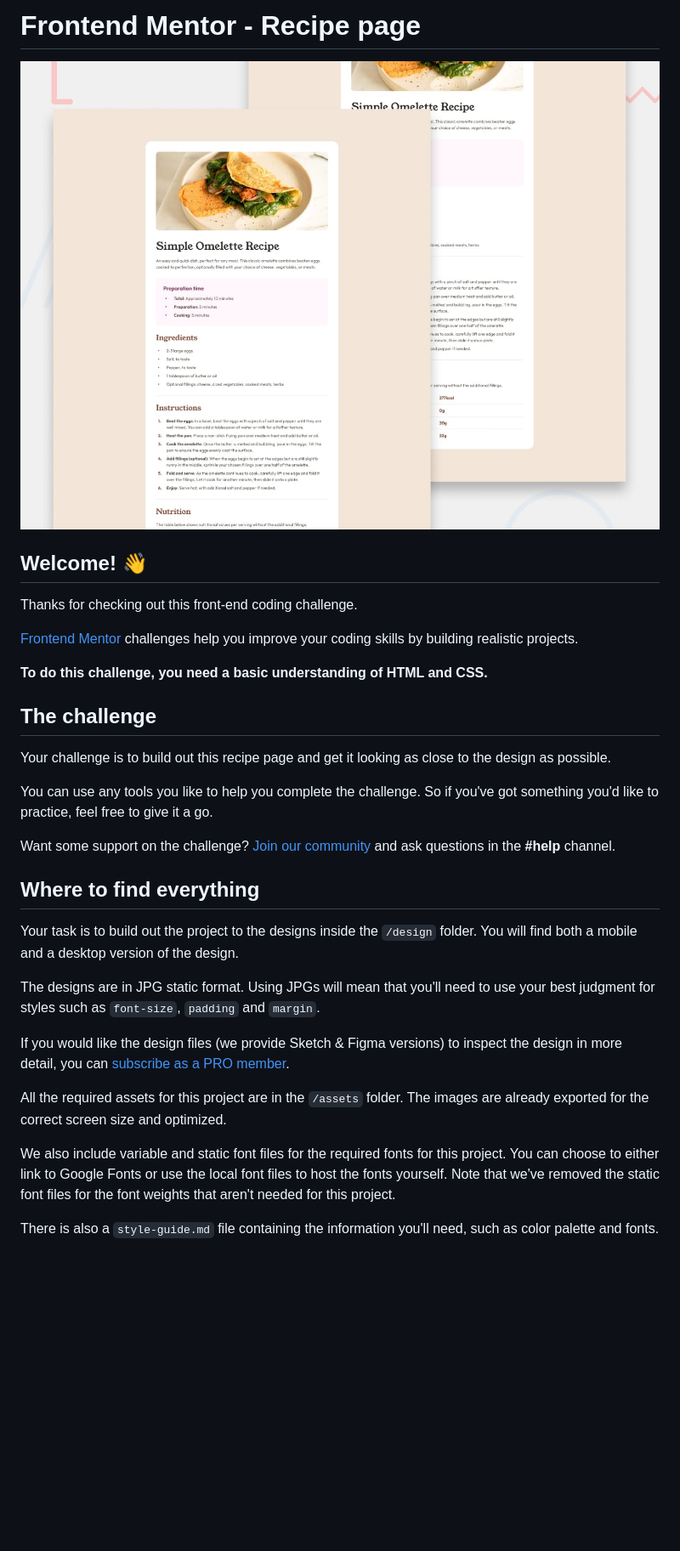
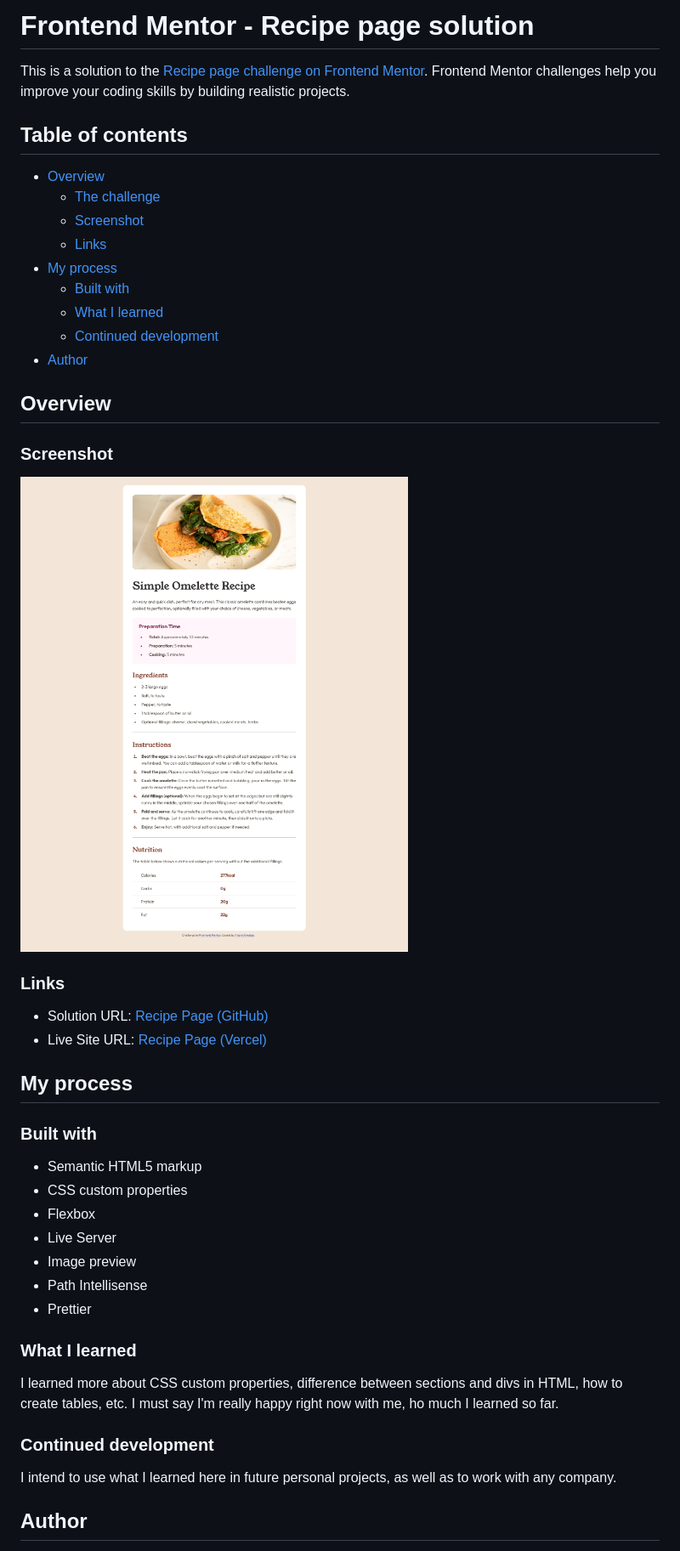
Before and after one commit to andre-almeida-2121/recipe-page, a Markdown page: README.md, the part around the change printed below. Shown: that part at 85% size. Rendered like a GitHub page; pictures changed too: image.png (added); blank space fills up the shorter version.

Commit message:
README added

```diff
--- a/README.md
+++ b/README.md
@@ -1,34 +1,49 @@
-# Frontend Mentor - Recipe page
+# Frontend Mentor - Recipe page solution
 
-![Design preview for the Recipe page coding challenge](./preview.jpg)
+This is a solution to the [Recipe page challenge on Frontend Mentor](https://www.frontendmentor.io/challenges/recipe-page-KiTsR8QQKm). Frontend Mentor challenges help you improve your coding skills by building realistic projects.
 
-## Welcome! 👋
+## Table of contents
 
-Thanks for checking out this front-end coding challenge.
+- [Overview](#overview)
+  - [The challenge](#the-challenge)
+  - [Screenshot](#screenshot)
+  - [Links](#links)
+- [My process](#my-process)
+  - [Built with](#built-with)
+  - [What I learned](#what-i-learned)
+  - [Continued development](#continued-development)
+- [Author](#author)
 
-[Frontend Mentor](https://www.frontendmentor.io) challenges help you improve your coding skills by building realistic projects.
+## Overview
 
-**To do this challenge, you need a basic understanding of HTML and CSS.**
+### Screenshot
 
-## The challenge
+![Screenshot of my Resolution!](image.png)
 
-Your challenge is to build out this recipe page and get it looking as close to the design as possible.
+### Links
 
-You can use any tools you like to help you complete the challenge. So if you've got something you'd like to practice, feel free to give it a go.
+- Solution URL: [Recipe Page (GitHub)](https://github.com/andre-almeida-2121/recipe-page)
+- Live Site URL: [Recipe Page (Vercel)](https://recipe-page-eight-phi.vercel.app/)
 
-Want some support on the challenge? [Join our community](https://www.frontendmentor.io/community) and ask questions in the **#help** channel.
+## My process
 
-## Where to find everything
+### Built with
 
-Your task is to build out the project to the designs inside the `/design` folder. You will find both a mobile and a desktop version of the design.
+- Semantic HTML5 markup
+- CSS custom properties
+- Flexbox
+- Live Server
+- Image preview
+- Path Intellisense
+- Prettier
 
-The designs are in JPG static format. Using JPGs will mean that you'll need to use your best judgment for styles such as `font-size`, `padding` and `margin`.
+### What I learned
 
-If you would like the design files (we provide Sketch & Figma versions) to inspect the design in more detail, you can [subscribe as a PRO member](https://www.frontendmentor.io/pro).
+I learned more about CSS custom properties, difference between sections and divs in HTML, how to create tables, etc. I must say I'm really happy right now with me, ho much I learned so far.
 
-All the required assets for this project are in the `/assets` folder. The images are already exported for the correct screen size and optimized.
+### Continued development
 
-We also include variable and static font files for the required fonts for this project. You can choose to either link to Google Fonts or use the local font files to host the fonts yourself. Note that we've removed the static font files for the font weights that aren't needed for this project.
+I intend to use what I learned here in future personal projects, as well as to work with any company.
 
-There is also a `style-guide.md` file containing the information you'll need, such as color palette and fonts.
+## Author
 
```
Also changed, not shown: other parts of README.md (+4 -55 lines), README-template.md (deleted, +0 -104 lines).
